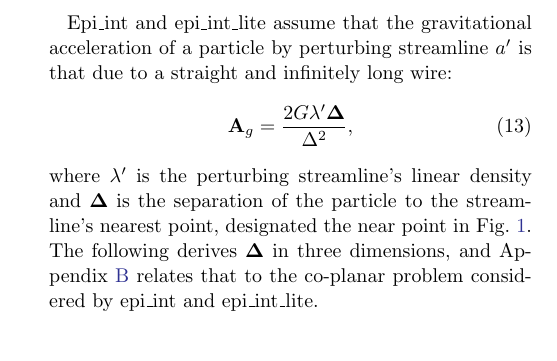
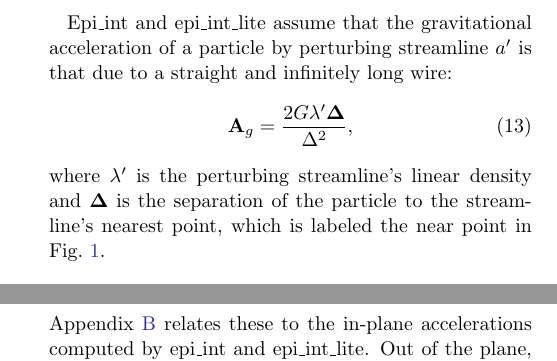
Before and after one commit to joehahn/epi_int_3d, a LaTeX paper (paper/epi_int_3d.tex): part of one column of page 2 of 8 before the commit and two parts of the columns of pages 2 and 3 of 8 after it, the two joined at a grey line, cut so that both start at the same text. Compiled offline with pdfLaTeX.

Commit message:
Paper: Sec. 3 opening shortened; Appendix B pointer moved to the planar limit
Co-Authored-By: Claude Opus 5.5 <noreply@anthropic.com>

```diff
--- a/paper/epi_int_3d.tex
+++ b/paper/epi_int_3d.tex
@@ -205,10 +205,8 @@ streamline $a'$ is that due to a straight and infinitely long wire:
     \mathbf{A}_g = \frac{2G\lambda'\boldsymbol{\Delta}}{\Delta^2},
 \end{equation}
 where $\lambda'$ is the perturbing streamline's linear density and $\boldsymbol{\Delta}$ is the
-separation of the particle to the streamline's nearest point, designated the near point in
-Fig.~\ref{fig:wire_planar}. The following derives $\boldsymbol{\Delta}$ in three dimensions, and
-Appendix \ref{sec:appendix_wire2d} relates that to the co-planar problem considered by epi\_int and
-epi\_int\_lite.
+separation of the particle to the streamline's nearest point, which is labeled the near point in
+Fig.~\ref{fig:wire_planar}.
 
 \subsection{The perturbing streamline's geometry}
 \label{sec:wire}
@@ -288,7 +286,8 @@ then
     A_{g,r} &=& \frac{2G\lambda'}{d_r} \nonumber\\
     A_{g,\theta} &=& -\frac{2G\lambda'\tan\varphi}{d_r}.
 \end{eqnarray}
-Out of the plane, the tangential acceleration $A_{g,\theta} = -2G\lambda'c/\Delta^2$ also includes the
+Appendix \ref{sec:appendix_wire2d} relates these to the in-plane accelerations computed by epi\_int
+and epi\_int\_lite. Out of the plane, the tangential acceleration $A_{g,\theta} = -2G\lambda'c/\Delta^2$ also includes the
 term $-2G\lambda'd_zs_z/N^2\Delta^2$, which is due to the streamline's vertical tilt, and this is how
 vertically displaced streamlines exchange angular momentum.
 
```
Also changed, not shown: prompts/13-paper-streamline-gravity.md (+6 -0 lines), paper/epi_int_3d.pdf.
